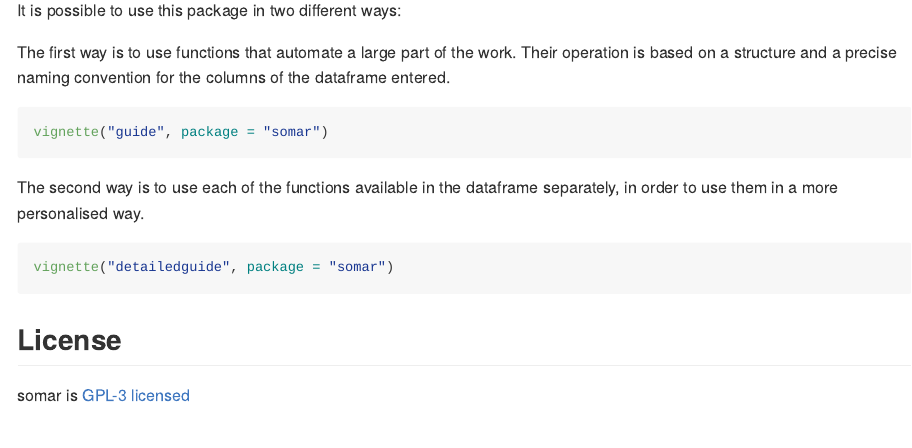
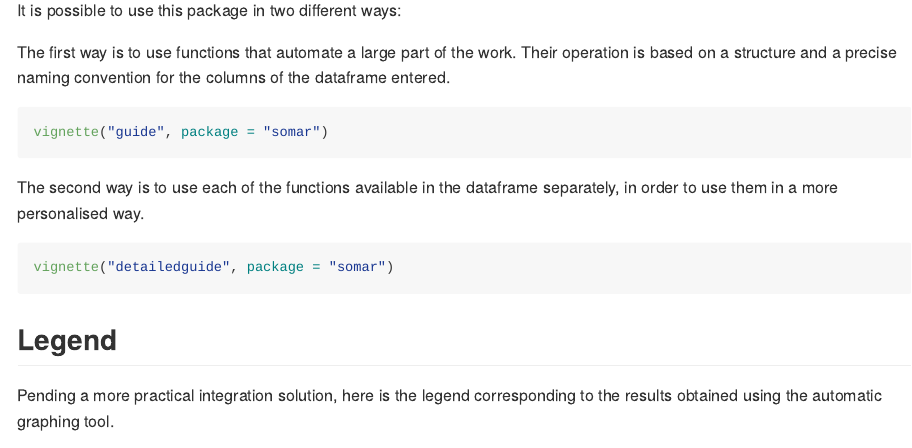
Before and after one commit to JeremyGillard/somar, an R Markdown document (README.Rmd): the page in a window 1100 px wide, from 680 px down. The pictures show the output file README.md that the author committed with the source, drawn offline in the style of GitHub; badge pictures from the web are left out.

Commit message:
doc(readme): readme update + graph legend illustration

````diff
--- a/README.Rmd
+++ b/README.Rmd
@@ -54,3 +54,6 @@
 vignette("detailedguide", package = "somar")
 ```
 
+## Legend
+
+Pending a more practical integration solution, here is the legend corresponding to the results obtained using the automatic graphing tool.
````
Also changed, not shown: README.md, README.Rmd (3 more changed lines), 1 other file.
